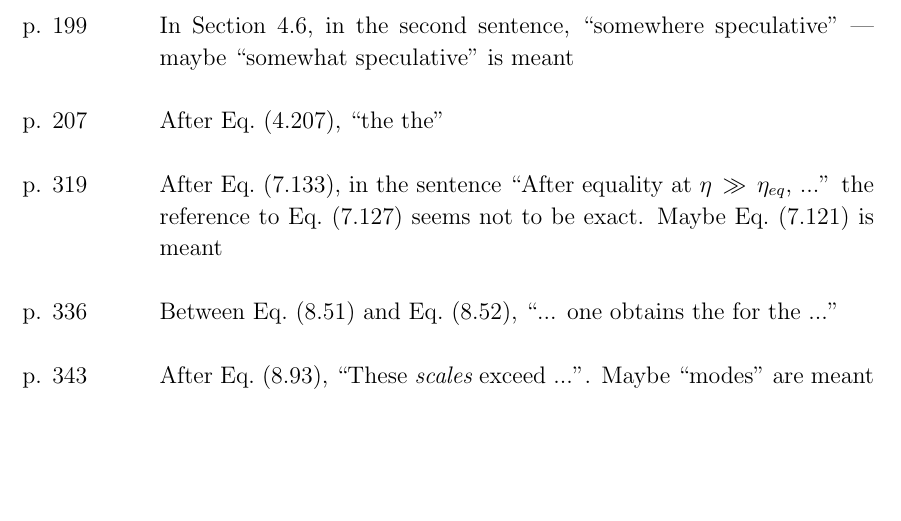
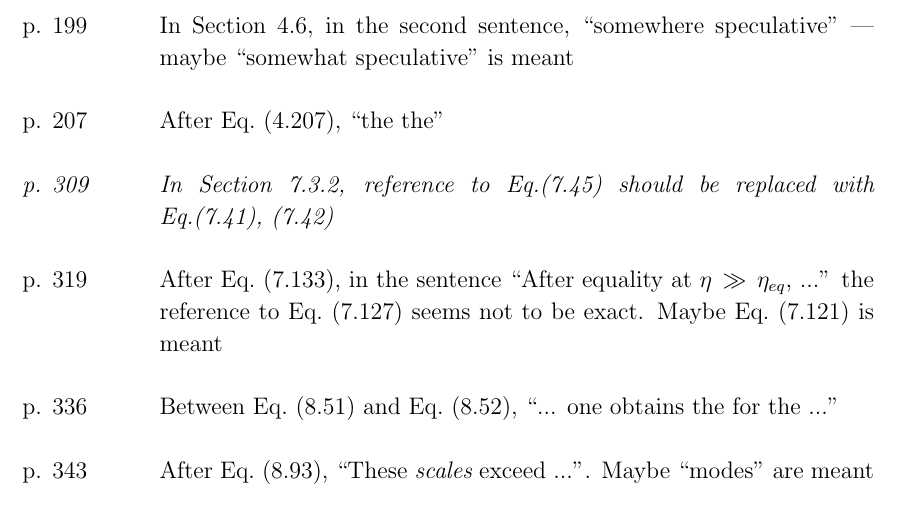
Before and after one commit to pasha-bolokhov/books-Cosmology, a LaTeX document (comments.tex): part of the page, cut so that both start at the same text, the shorter picture padded with empty space. Compiled offline with pdfLaTeX.

Commit message:
Merge the typo noted in file 'Cosmology_typos' into 'comments.tex'

```diff
--- a/comments.tex
+++ b/comments.tex
@@ -136,6 +136,8 @@
 			\\
 	p. 207	&	After Eq.~(4.207), ``the the''
 			\\
+{\it	p. 309}	&	{\it In Section 7.3.2, reference to Eq.(7.45) should be replaced with Eq.(7.41), (7.42)}
+			\\
 	p. 319	&	After Eq.~(7.133), in the sentence ``After equality at $ \eta \,\gg\, \eta_{eq} $, ...''
 			the reference to Eq.~(7.127) seems not to be exact. Maybe Eq.~(7.121) is meant
 			\\
```
Also changed, not shown: 1 other file.
